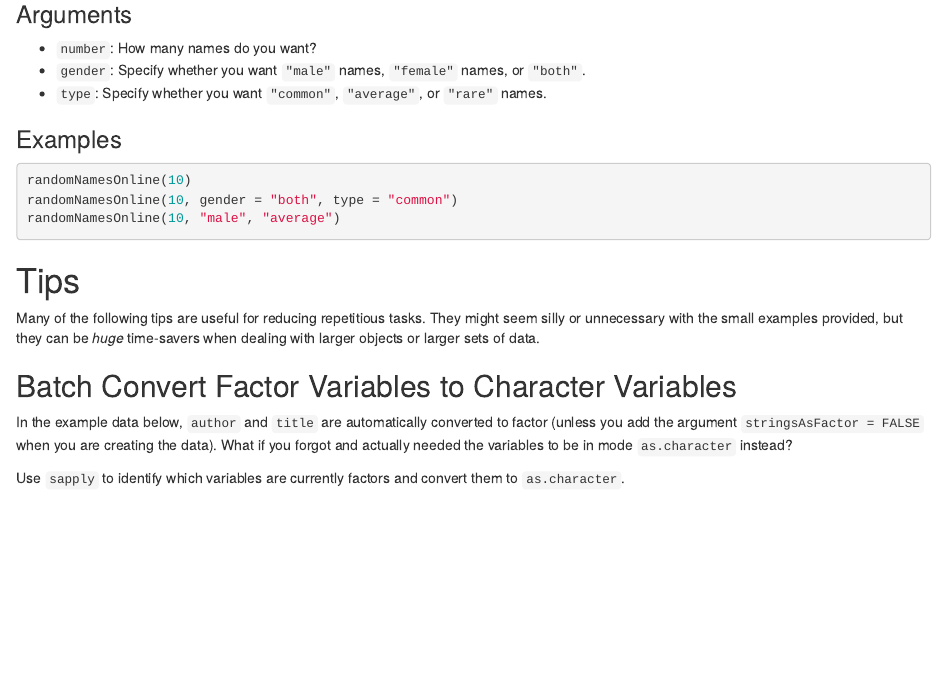
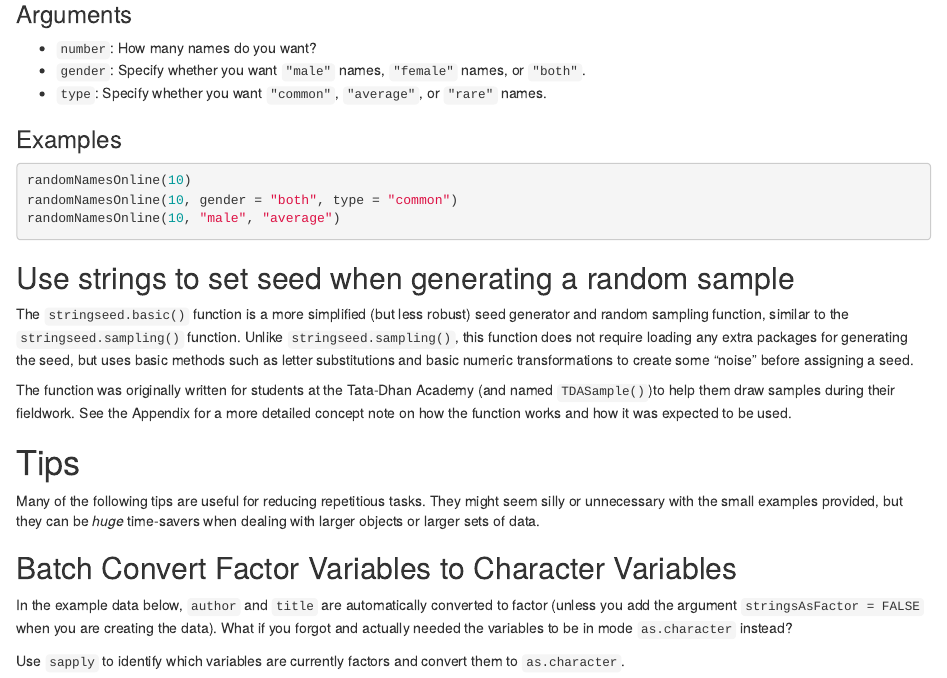
Before and after one commit to mrdwab/2657-R-Functions, an R Markdown document (docs/Part-3-Snippets.Rmd): the page in a window 1100 px wide, from 2410 px down. Rendered offline with R 4.5, knitr and Pandoc, with nearby package versions; the code chunks are not run, so their results and figures are left out.

Commit message:
stringseed.basic documentation

````diff
--- a/docs/Part-3-Snippets.Rmd
+++ b/docs/Part-3-Snippets.Rmd
@@ -160,7 +160,14 @@ randomNamesOnline(10, gender = "both", type = "common")
 randomNamesOnline(10, "male", "average")
 ```
 
+## Use strings to set seed when generating a random sample
 
+The `stringseed.basic()` function is a more simplified (but less robust) seed generator and random sampling function, similar to the `stringseed.sampling()` function. Unlike `stringseed.sampling()`, this function does not require loading any extra packages for generating the seed, but uses basic methods such as letter substitutions and basic numeric transformations to create some "noise" before assigning a seed.
+
+The function was originally written for students at the Tata-Dhan Academy (and named `TDASample()`)to help them draw samples during their fieldwork. See the Appendix for a more detailed concept note on how the function works and how it was expected to be used.
+
+```{r stringseedbasic}
+```
 
 
 \newpage
````
Also changed, not shown: docs/Part-3-Snippets.md.
